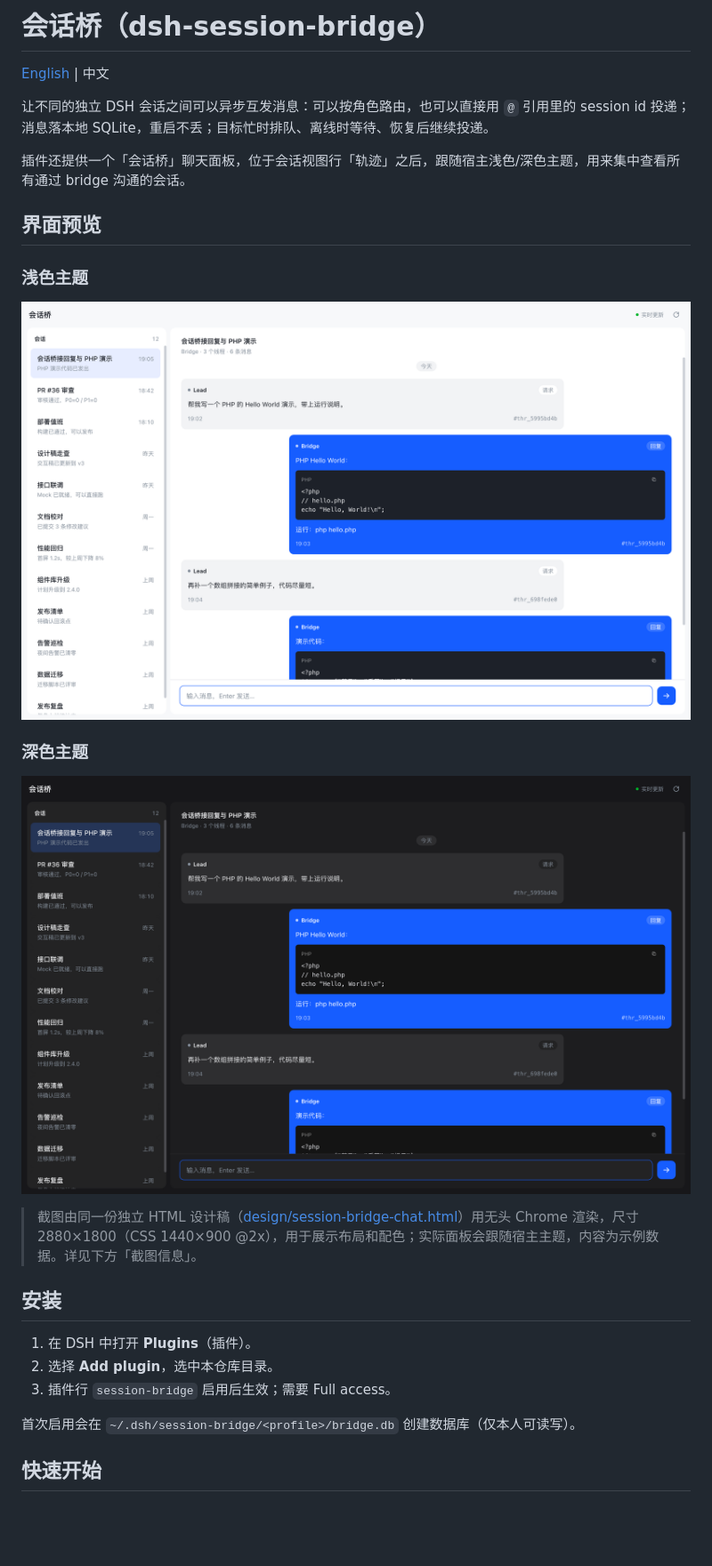
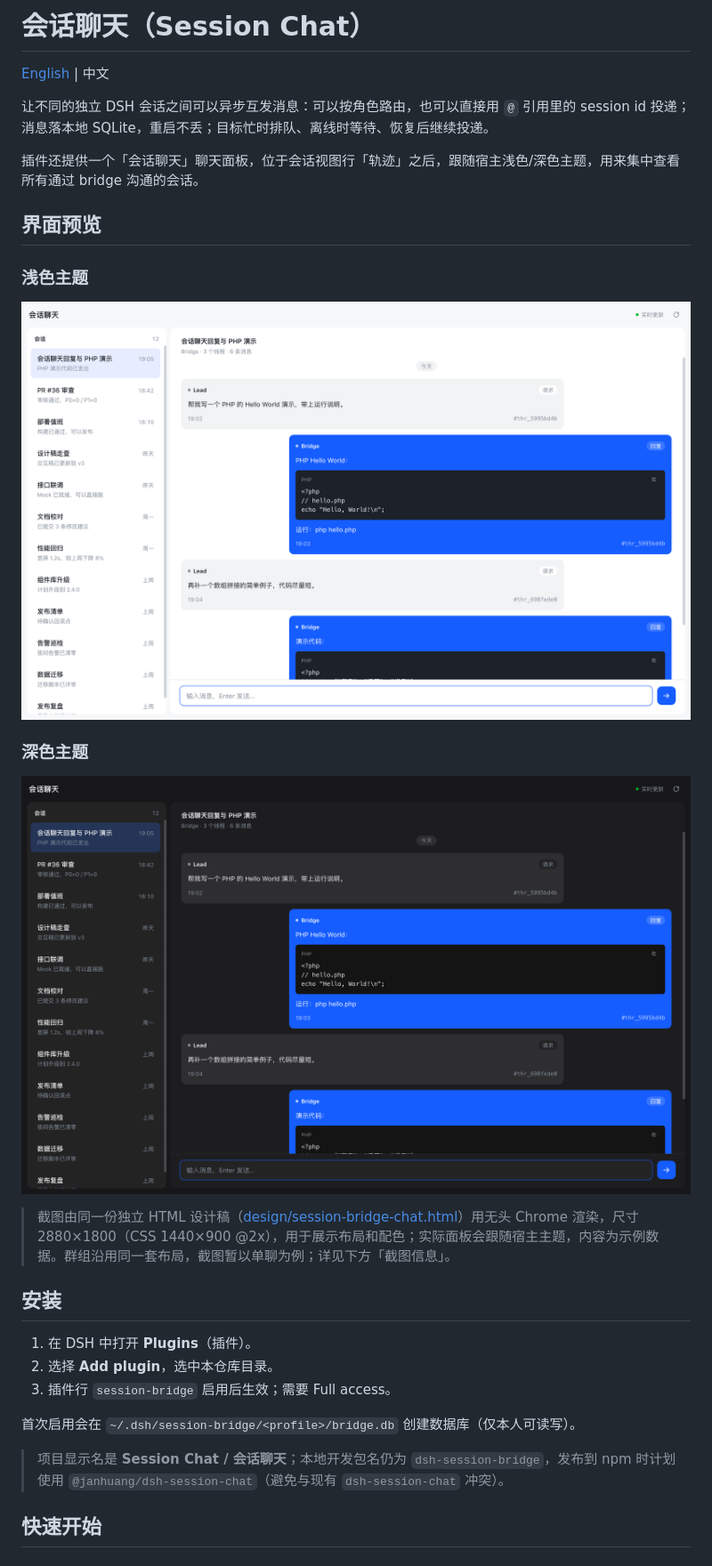
Before and after one commit to JanHuang/dsh-session-birdge, a Markdown page: README.zh.md, the part around one of its changes. Shown at 89% size. Drawn GitHub-style; pictures changed too: design/session-bridge-dark.png, design/session-bridge-light.png; blank space fills up the shorter version.

```diff
--- a/README.zh.md
+++ b/README.zh.md
@@ -1,10 +1,10 @@
-# 会话桥（dsh-session-bridge）
+# 会话聊天（Session Chat）
 
 [English](README.md) | 中文
 
 让不同的独立 DSH 会话之间可以异步互发消息：可以按角色路由，也可以直接用 `@` 引用里的 session id 投递；消息落本地 SQLite，重启不丢；目标忙时排队、离线时等待、恢复后继续投递。
 
-插件还提供一个「会话桥」聊天面板，位于会话视图行「轨迹」之后，跟随宿主浅色/深色主题，用来集中查看所有通过 bridge 沟通的会话。
+插件还提供一个「会话聊天」聊天面板，位于会话视图行「轨迹」之后，跟随宿主浅色/深色主题，用来集中查看所有通过 bridge 沟通的会话。
 
 ## 界面预览
 
@@ -18,5 +18,5 @@
 
-> 截图由同一份独立 HTML 设计稿（[design/session-bridge-chat.html](design/session-bridge-chat.html)）用无头 Chrome 渲染，尺寸 2880×1800（CSS 1440×900 @2x），用于展示布局和配色；实际面板会跟随宿主主题，内容为示例数据。详见下方「截图信息」。
+> 截图由同一份独立 HTML 设计稿（[design/session-bridge-chat.html](design/session-bridge-chat.html)）用无头 Chrome 渲染，尺寸 2880×1800（CSS 1440×900 @2x），用于展示布局和配色；实际面板会跟随宿主主题，内容为示例数据。群组沿用同一套布局，截图暂以单聊为例；详见下方「截图信息」。
 
 ## 安装
 
@@ -25,6 +25,8 @@
 3. 插件行 `session-bridge` 启用后生效；需要 Full access。
 
 首次启用会在 `~/.dsh/session-bridge/<profile>/bridge.db` 创建数据库（仅本人可读写）。
+
+> 项目显示名是 **Session Chat / 会话聊天**；本地开发包名仍为 `dsh-session-bridge`，发布到 npm 时计划使用 `@janhuang/dsh-session-chat`（避免与现有 `dsh-session-chat` 冲突）。
 
 ## 快速开始
 
```
Also changed, not shown: other parts of README.zh.md (+41 -6 lines), README.md (+34 -4 lines), SPEC.md (+13 -4 lines), 14 other files.
